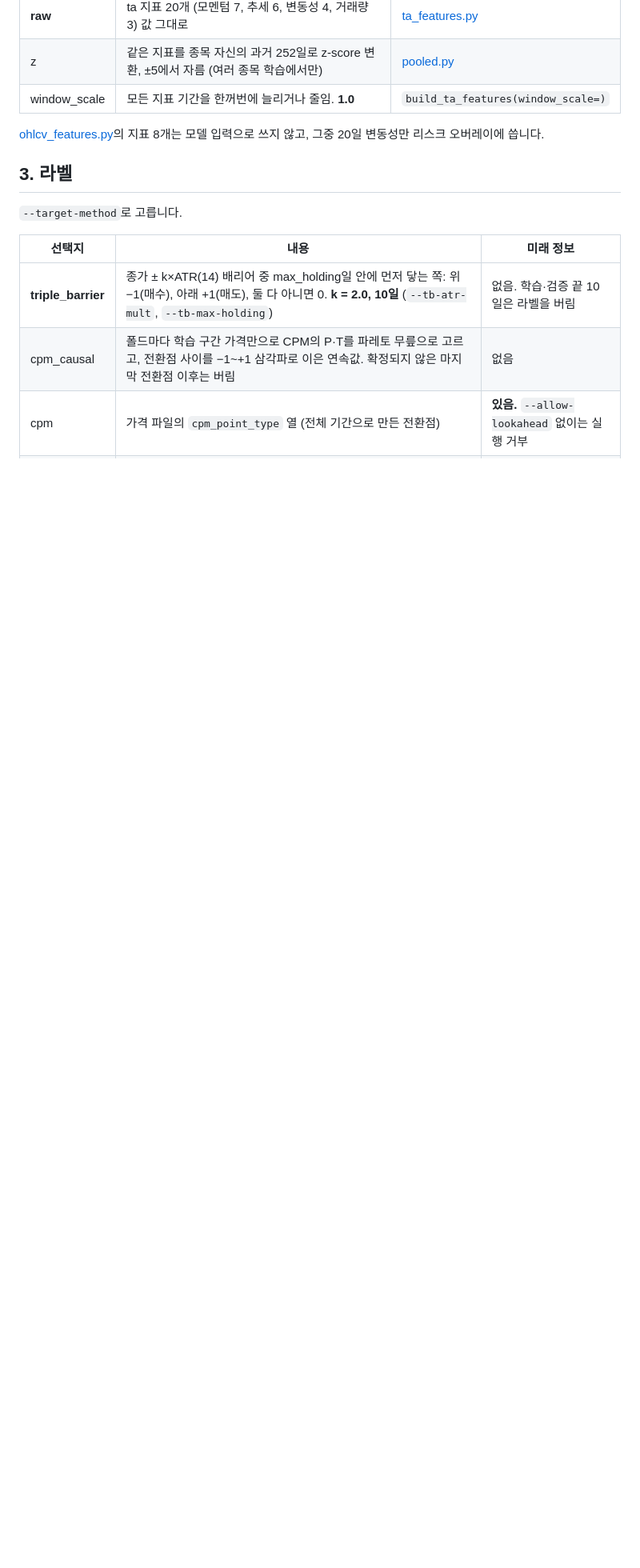
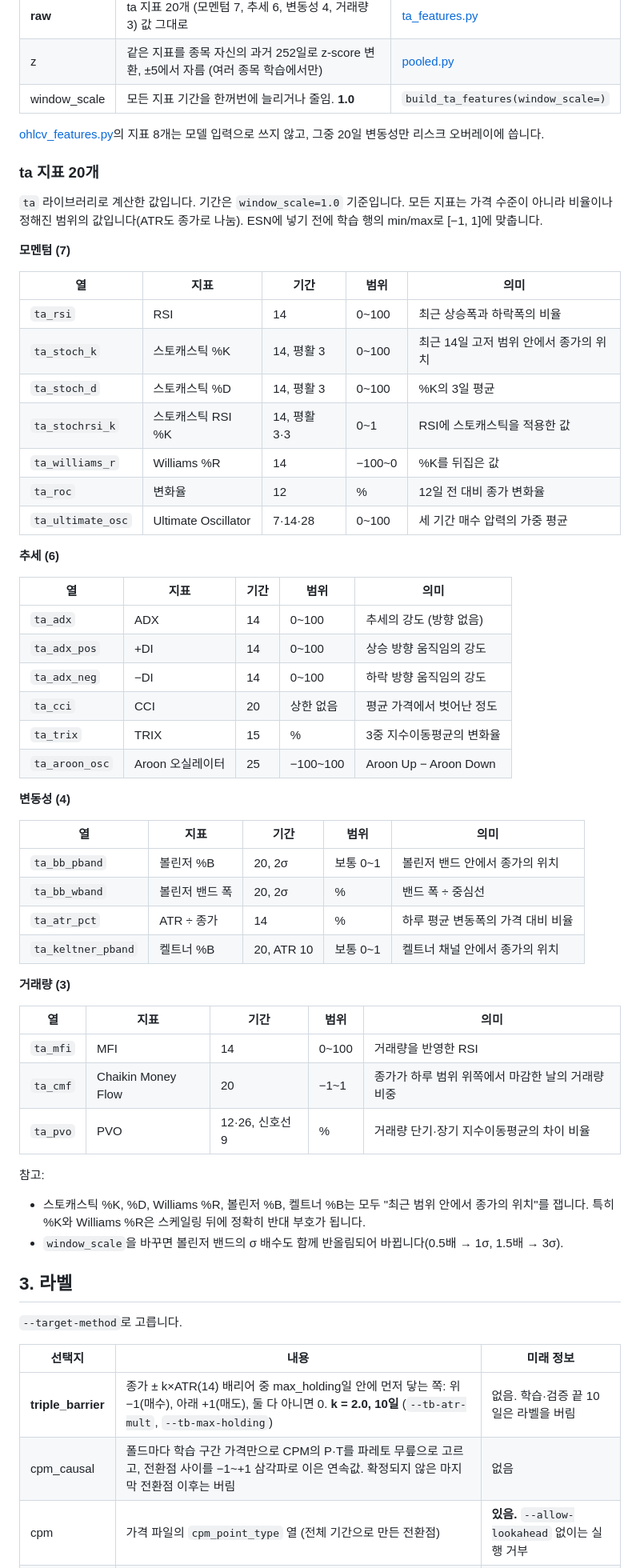
Before and after one commit to oatmeal-kdk/capstone_final, a Markdown page: README.md, the part around one of its changes. Shown at 80% size. Rendered like a GitHub page; blank space fills up the shorter version.

Commit message:
Document ta inputs and label marks in README
- README: tables of the 20 ta indicators by group; SPY 2020 figure of
  CPM turning points and triple-barrier labels in the label section.
- plot_labels.py: --no-targets drops the ESN target panel (_marks file),
  --out-dir sets the output folder.

Co-Authored-By: Claude Opus 5.5 <noreply@anthropic.com>

```diff
--- a/README.md
+++ b/README.md
@@ -25,6 +25,54 @@
 
 [ohlcv_features.py](legacy_v1/features/ohlcv_features.py)의 지표 8개는 모델 입력으로 쓰지 않고, 그중 20일 변동성만 리스크 오버레이에 씁니다.
 
+### ta 지표 20개
+
+`ta` 라이브러리로 계산한 값입니다. 기간은 `window_scale=1.0` 기준입니다. 모든 지표는 가격 수준이 아니라 비율이나 정해진 범위의 값입니다(ATR도 종가로 나눔). ESN에 넣기 전에 학습 행의 min/max로 [−1, 1]에 맞춥니다.
+
+**모멘텀 (7)**
+
+| 열 | 지표 | 기간 | 범위 | 의미 |
+|---|---|---|---|---|
+| `ta_rsi` | RSI | 14 | 0~100 | 최근 상승폭과 하락폭의 비율 |
+| `ta_stoch_k` | 스토캐스틱 %K | 14, 평활 3 | 0~100 | 최근 14일 고저 범위 안에서 종가의 위치 |
+| `ta_stoch_d` | 스토캐스틱 %D | 14, 평활 3 | 0~100 | %K의 3일 평균 |
+| `ta_stochrsi_k` | 스토캐스틱 RSI %K | 14, 평활 3·3 | 0~1 | RSI에 스토캐스틱을 적용한 값 |
+| `ta_williams_r` | Williams %R | 14 | −100~0 | %K를 뒤집은 값 |
+| `ta_roc` | 변화율 | 12 | % | 12일 전 대비 종가 변화율 |
+| `ta_ultimate_osc` | Ultimate Oscillator | 7·14·28 | 0~100 | 세 기간 매수 압력의 가중 평균 |
+
+**추세 (6)**
+
+| 열 | 지표 | 기간 | 범위 | 의미 |
+|---|---|---|---|---|
+| `ta_adx` | ADX | 14 | 0~100 | 추세의 강도 (방향 없음) |
+| `ta_adx_pos` | +DI | 14 | 0~100 | 상승 방향 움직임의 강도 |
+| `ta_adx_neg` | −DI | 14 | 0~100 | 하락 방향 움직임의 강도 |
+| `ta_cci` | CCI | 20 | 상한 없음 | 평균 가격에서 벗어난 정도 |
+| `ta_trix` | TRIX | 15 | % | 3중 지수이동평균의 변화율 |
+| `ta_aroon_osc` | Aroon 오실레이터 | 25 | −100~100 | Aroon Up − Aroon Down |
+
+**변동성 (4)**
+
+| 열 | 지표 | 기간 | 범위 | 의미 |
+|---|---|---|---|---|
+| `ta_bb_pband` | 볼린저 %B | 20, 2σ | 보통 0~1 | 볼린저 밴드 안에서 종가의 위치 |
+| `ta_bb_wband` | 볼린저 밴드 폭 | 20, 2σ | % | 밴드 폭 ÷ 중심선 |
+| `ta_atr_pct` | ATR ÷ 종가 | 14 | % | 하루 평균 변동폭의 가격 대비 비율 |
+| `ta_keltner_pband` | 켈트너 %B | 20, ATR 10 | 보통 0~1 | 켈트너 채널 안에서 종가의 위치 |
+
+**거래량 (3)**
+
+| 열 | 지표 | 기간 | 범위 | 의미 |
+|---|---|---|---|---|
+| `ta_mfi` | MFI | 14 | 0~100 | 거래량을 반영한 RSI |
+| `ta_cmf` | Chaikin Money Flow | 20 | −1~1 | 종가가 하루 범위 위쪽에서 마감한 날의 거래량 비중 |
+| `ta_pvo` | PVO | 12·26, 신호선 9 | % | 거래량 단기·장기 지수이동평균의 차이 비율 |
+
+참고:
+- 스토캐스틱 %K, %D, Williams %R, 볼린저 %B, 켈트너 %B는 모두 "최근 범위 안에서 종가의 위치"를 잽니다. 특히 %K와 Williams %R은 스케일링 뒤에 정확히 반대 부호가 됩니다.
+- `window_scale`을 바꾸면 볼린저 밴드의 σ 배수도 함께 반올림되어 바뀝니다(0.5배 → 1σ, 1.5배 → 3σ).
+
 ## 3. 라벨
 
 `--target-method`로 고릅니다.
```
Also changed, not shown: other parts of README.md (+6 -0 lines), docs/figures/SPY_cpm_vs_tb_2020_marks.png (added), 1 other file.
